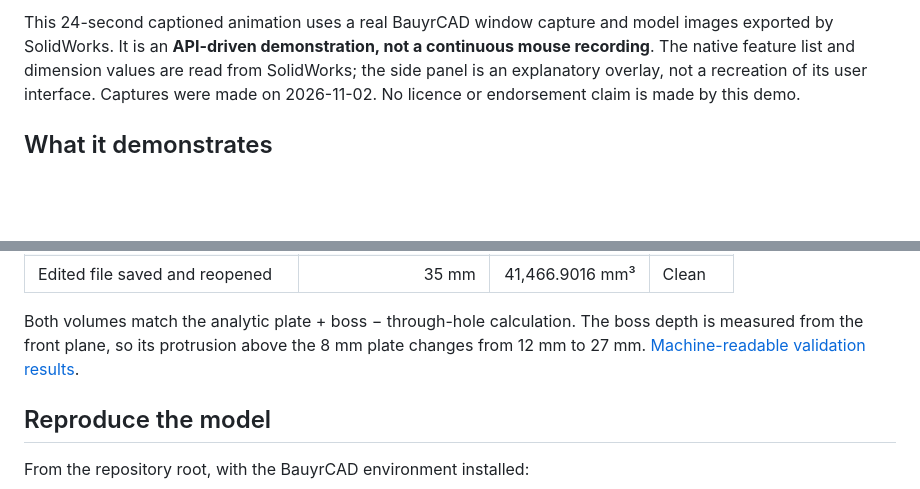
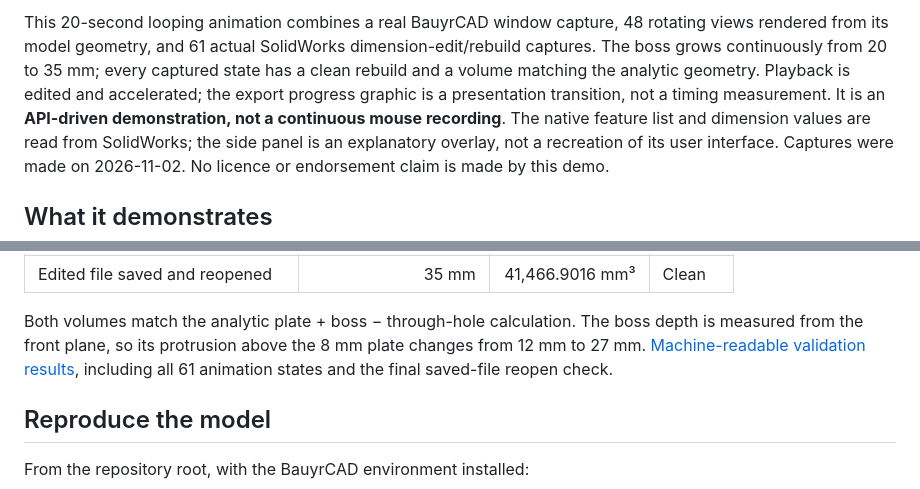
Before and after one commit to bauyrzhan389/BauyrCAD, a Markdown page: docs/DEMO_SW_EXPORT.md, 2 parts joined by grey strips. Drawn GitHub-style; blank space fills up the shorter version.

```diff
--- a/docs/DEMO_SW_EXPORT.md
+++ b/docs/DEMO_SW_EXPORT.md
@@ -4,6 +4,9 @@
 
-This 24-second captioned animation uses a real BauyrCAD window capture and model images
-exported by SolidWorks. It is an **API-driven demonstration, not a continuous mouse recording**.
+This 20-second looping animation combines a real BauyrCAD window capture, 48 rotating
+views rendered from its model geometry, and 61 actual SolidWorks dimension-edit/rebuild
+captures. The boss grows continuously from 20 to 35 mm; every captured state has a clean
+rebuild and a volume matching the analytic geometry. Playback is edited and accelerated;
+the export progress graphic is a presentation transition, not a timing measurement. It is an **API-driven demonstration, not a continuous mouse recording**.
 The native feature list and dimension values are read from SolidWorks; the side panel is an
 explanatory overlay, not a recreation of its user interface. Captures were made on 2026-11-02.
 No licence or endorsement claim is made by this demo.
@@ -28,7 +31,8 @@ No licence or endorsement claim is made by this demo.
 
 Both volumes match the analytic plate + boss − through-hole calculation. The boss depth
 is measured from the front plane, so its protrusion above the 8 mm plate changes from
-12 mm to 27 mm. [Machine-readable validation results](media/solidworks-export-validation.json).
+12 mm to 27 mm. [Machine-readable validation results](media/solidworks-export-validation.json), including
+all 61 animation states and the final saved-file reopen check.
 
 ## Reproduce the model
 
```
Also changed, not shown: other parts of docs/DEMO_SW_EXPORT.md (+1 -1 lines), CHANGELOG.md (+3 -2 lines), README.md (+4 -4 lines), docs/media/solidworks-export-animated-v3.png (added), docs/media/solidworks-export-demo-v2.gif (deleted), docs/media/solidworks-export-demo-v2.png (deleted), 2 other files.
